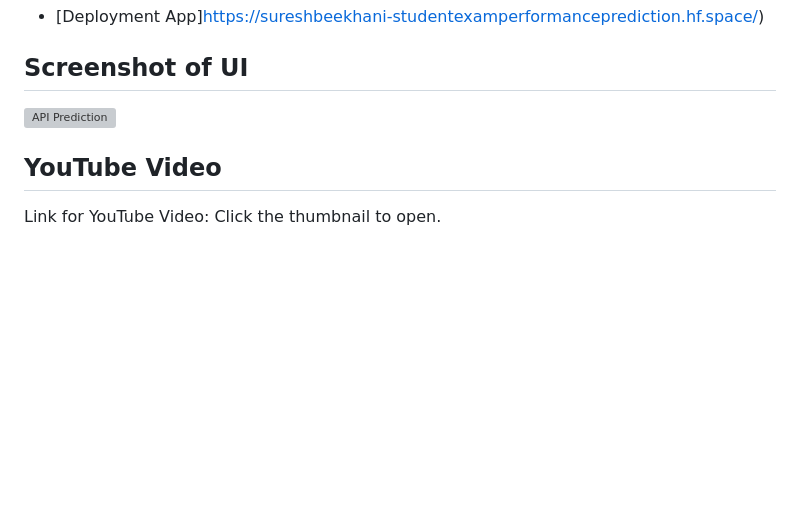
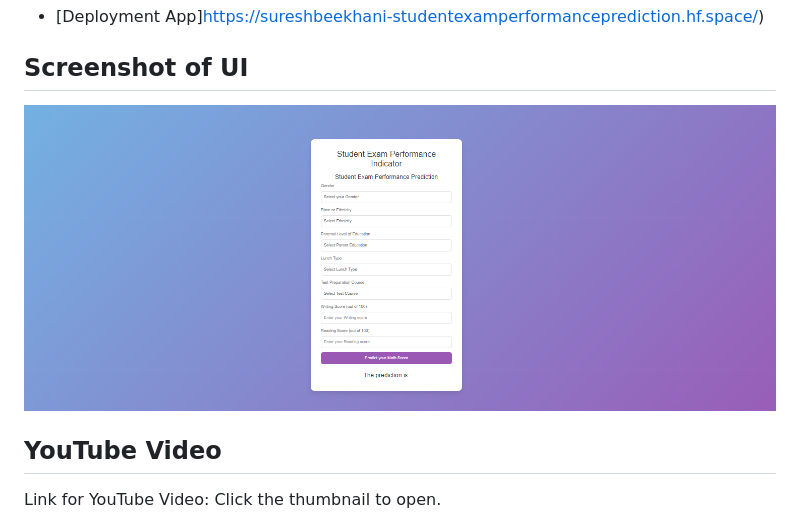
Before and after one commit to SURESHBEEKHANI/Student-Exam-Performance-Prediction, a Markdown page: README.md, the part around the change. Drawn GitHub-style; blank space fills up the shorter version; grey boxes are pictures that could not be loaded.

```diff
--- a/README.md
+++ b/README.md
@@ -59,7 +59,7 @@ The categorical variables **Gender**, **Race/Ethnicity**, and **Parental Level o
 - [Deployment App]https://sureshbeekhani-studentexamperformanceprediction.hf.space/)
 
 ## Screenshot of UI
-![API Prediction](./Screenshots/Prediction.jpg)
+![API Prediction](./templates/Prediction.jpg)
 
 ## YouTube Video
 Link for YouTube Video: Click the thumbnail to open.
```
